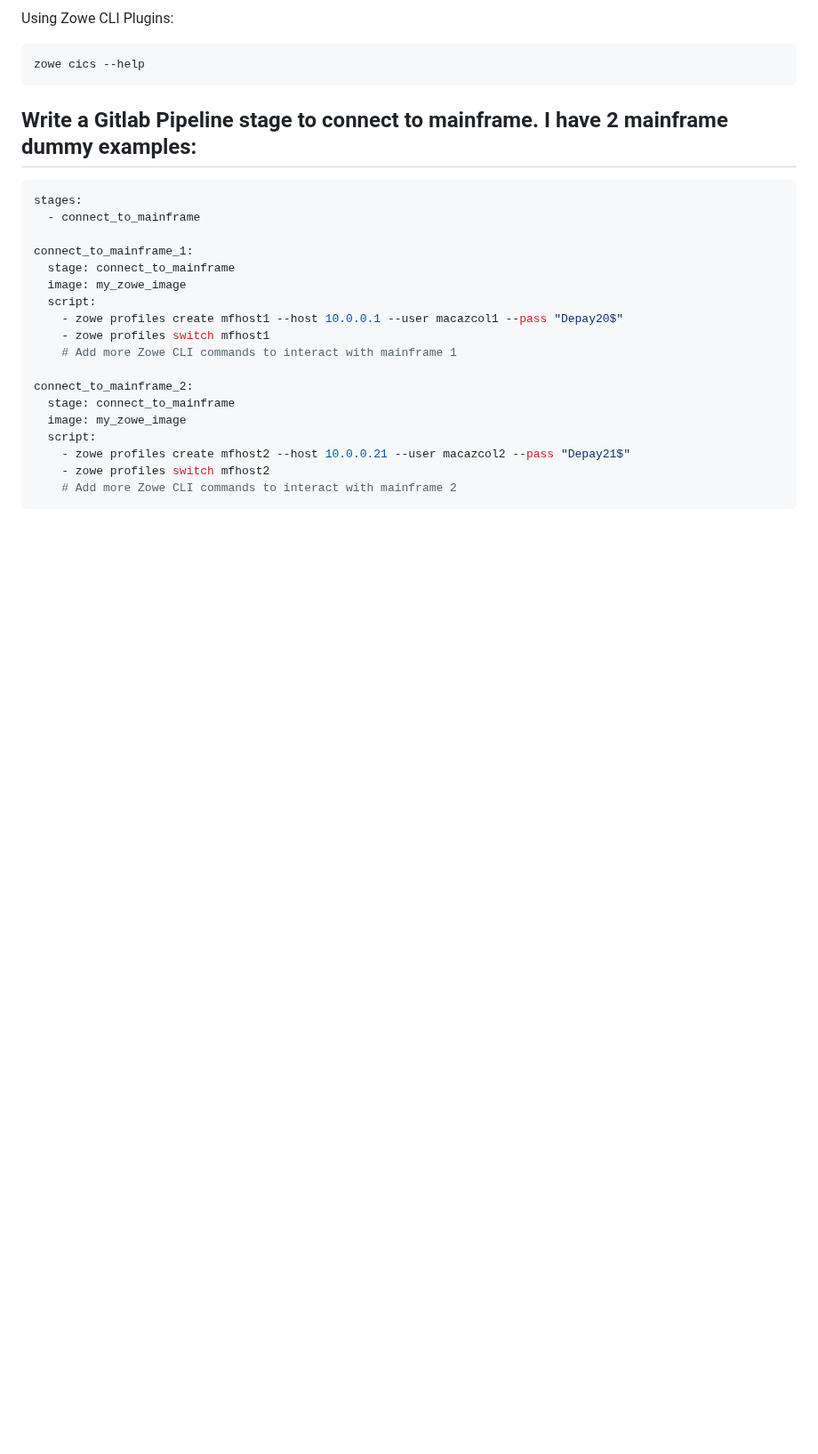
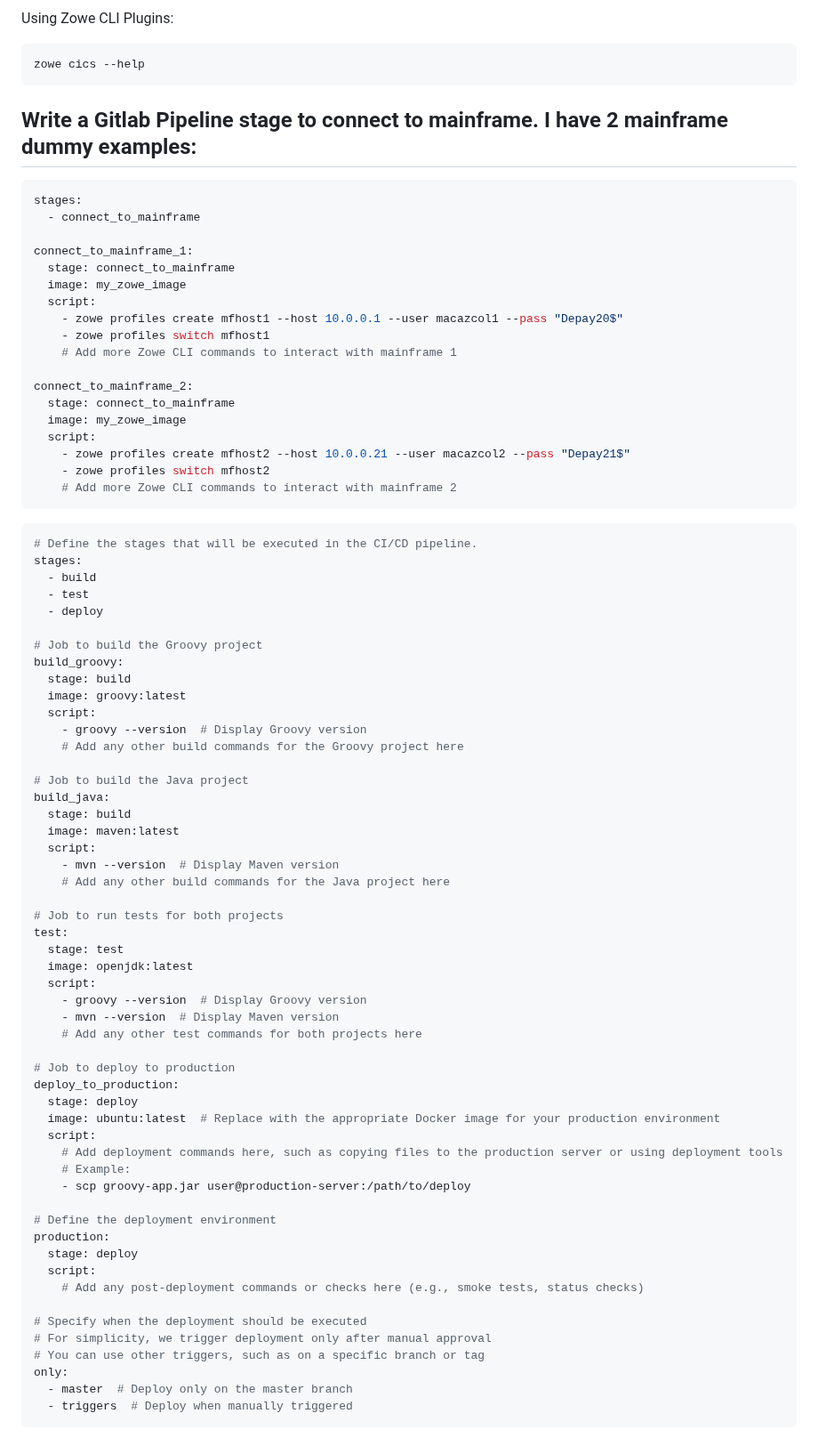
Before and after one commit to cafanwi/zowe, a Markdown page: README.md, the part around the change. Shown at 89% size. Rendered like a GitHub page; blank space fills up the shorter version.

````diff
--- a/README.md
+++ b/README.md
@@ -265,3 +265,58 @@ connect_to_mainframe_2:
     - zowe profiles switch mfhost2
     # Add more Zowe CLI commands to interact with mainframe 2
 ```
+
+```yml
+# Define the stages that will be executed in the CI/CD pipeline.
+stages:
+  - build
+  - test
+  - deploy
+
+# Job to build the Groovy project
+build_groovy:
+  stage: build
+  image: groovy:latest
+  script:
+    - groovy --version  # Display Groovy version
+    # Add any other build commands for the Groovy project here
+
+# Job to build the Java project
+build_java:
+  stage: build
+  image: maven:latest
+  script:
+    - mvn --version  # Display Maven version
+    # Add any other build commands for the Java project here
+
+# Job to run tests for both projects
+test:
+  stage: test
+  image: openjdk:latest
+  script:
+    - groovy --version  # Display Groovy version
+    - mvn --version  # Display Maven version
+    # Add any other test commands for both projects here
+
+# Job to deploy to production
+deploy_to_production:
+  stage: deploy
+  image: ubuntu:latest  # Replace with the appropriate Docker image for your production environment
+  script:
+    # Add deployment commands here, such as copying files to the production server or using deployment tools
+    # Example:
+    - scp groovy-app.jar user@production-server:/path/to/deploy
+
+# Define the deployment environment
+production:
+  stage: deploy
+  script:
+    # Add any post-deployment commands or checks here (e.g., smoke tests, status checks)
+
+# Specify when the deployment should be executed
+# For simplicity, we trigger deployment only after manual approval
+# You can use other triggers, such as on a specific branch or tag
+only:
+  - master  # Deploy only on the master branch
+  - triggers  # Deploy when manually triggered
+```
````
